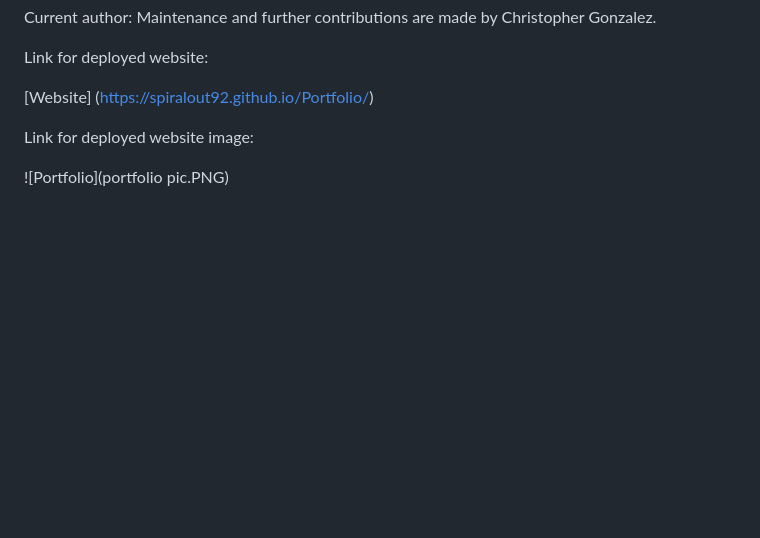
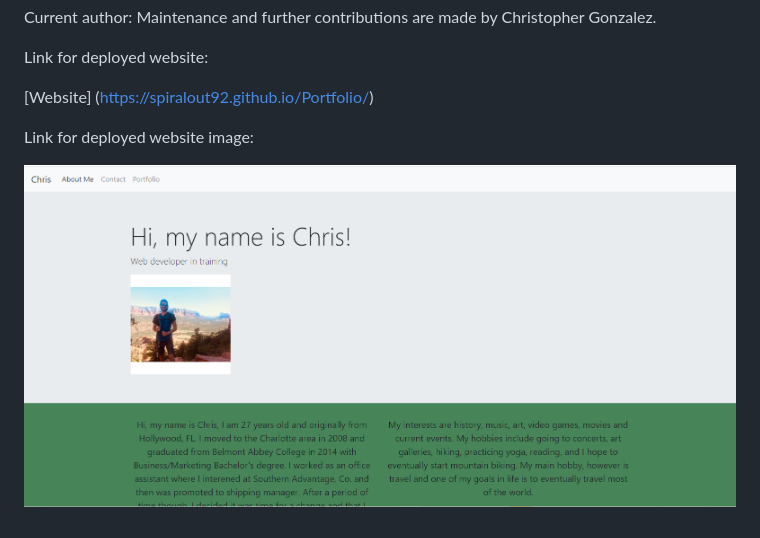
Before and after one commit to Spiralout92/Bootstrap-HW-2, a Markdown page: README.md, the part around the change. Drawn GitHub-style; blank space fills up the shorter version.

Commit message:
updated readme pic

```diff
--- a/README.md
+++ b/README.md
@@ -11,4 +11,4 @@ Link for deployed website:
 
 Link for deployed website image:
 
-![Portfolio](portfolio pic.PNG)
+![Portfolio](portfolio.PNG)
```
Also changed, not shown: portfolio.PNG (renamed from portfolio pic.PNG).
